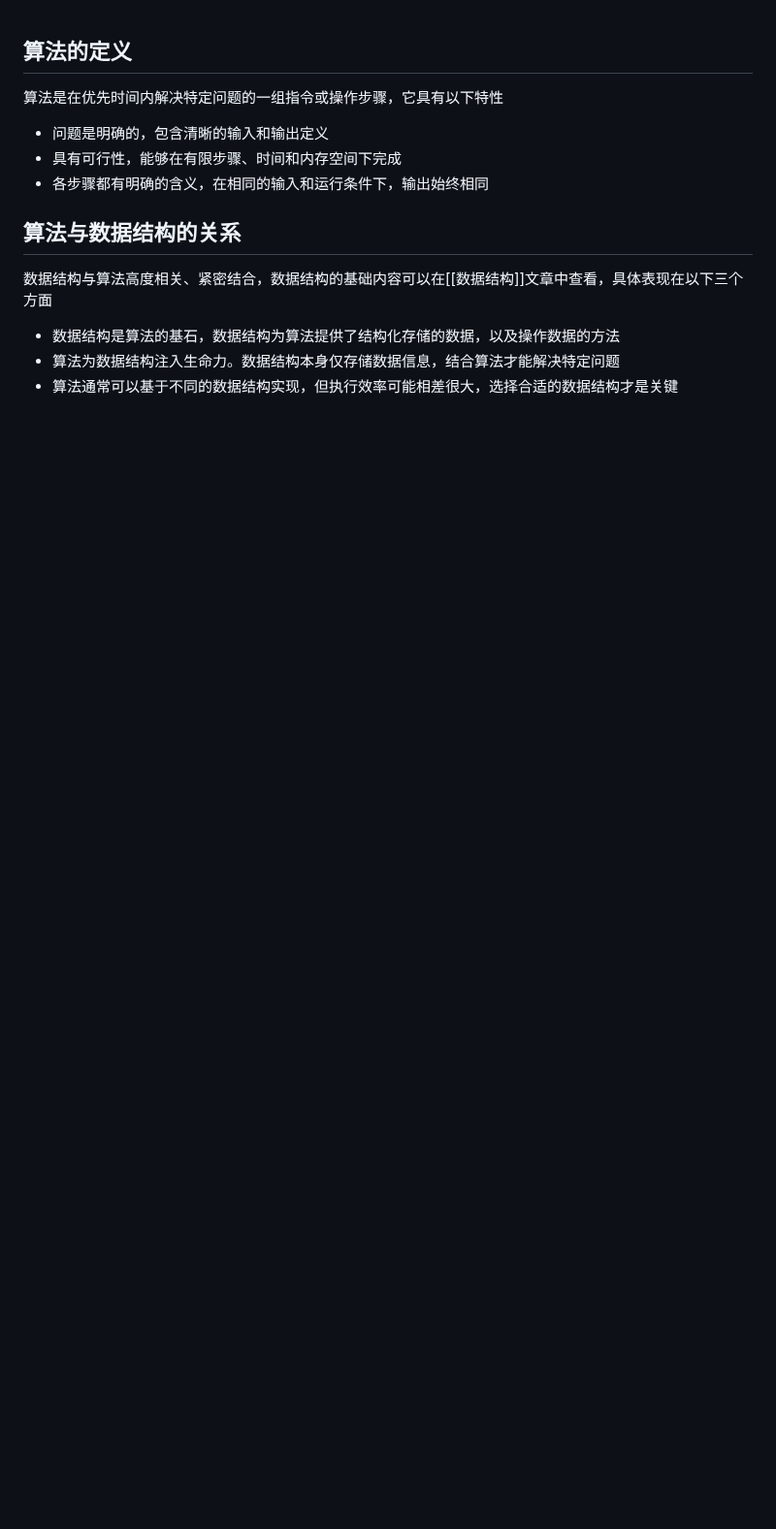
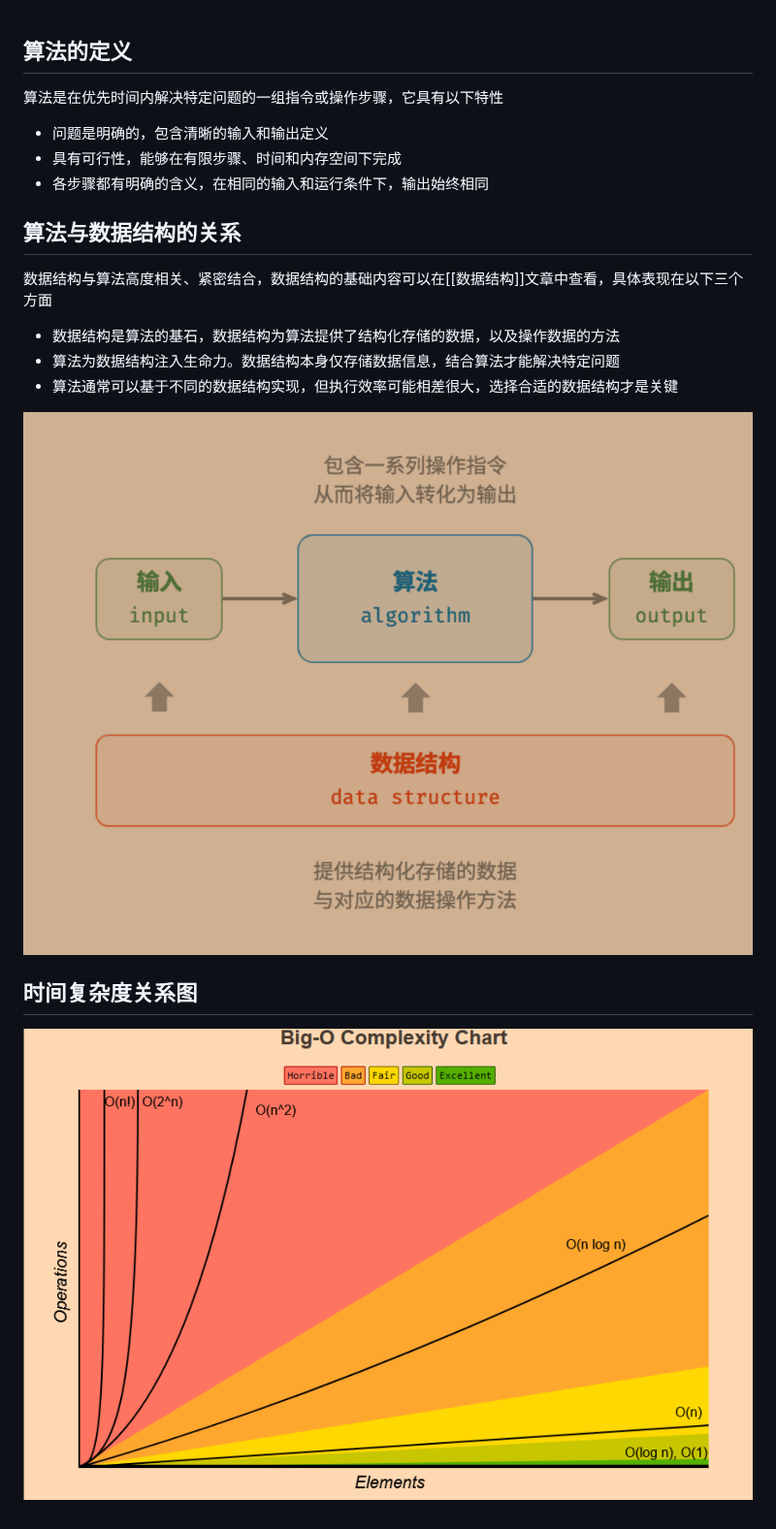
Before and after one commit to z2034831520/ZX_Obsidian, a Markdown page: 算法设计与分析/算法是什么.md, the part around the change. Shown at 97% size. Rendered like a GitHub page; pictures changed too: 算法设计与分析/assets/算法是什么/file-20261022202508163.png (added), 算法设计与分析/assets/算法是什么/file-20261022202522197.png (added); blank space fills up the shorter version.

Commit message:
vault backup: 2026-10-22 20:26:05

```diff
--- a/算法设计与分析/算法是什么.md
+++ b/算法设计与分析/算法是什么.md
@@ -10,3 +10,7 @@
 - 数据结构是算法的基石，数据结构为算法提供了结构化存储的数据，以及操作数据的方法
 - 算法为数据结构注入生命力。数据结构本身仅存储数据信息，结合算法才能解决特定问题
 - 算法通常可以基于不同的数据结构实现，但执行效率可能相差很大，选择合适的数据结构才是关键
+
+![](assets/算法是什么/file-20261022202522197.png)
+## 时间复杂度关系图
+![](assets/算法是什么/file-20261022202508163.png)
```
